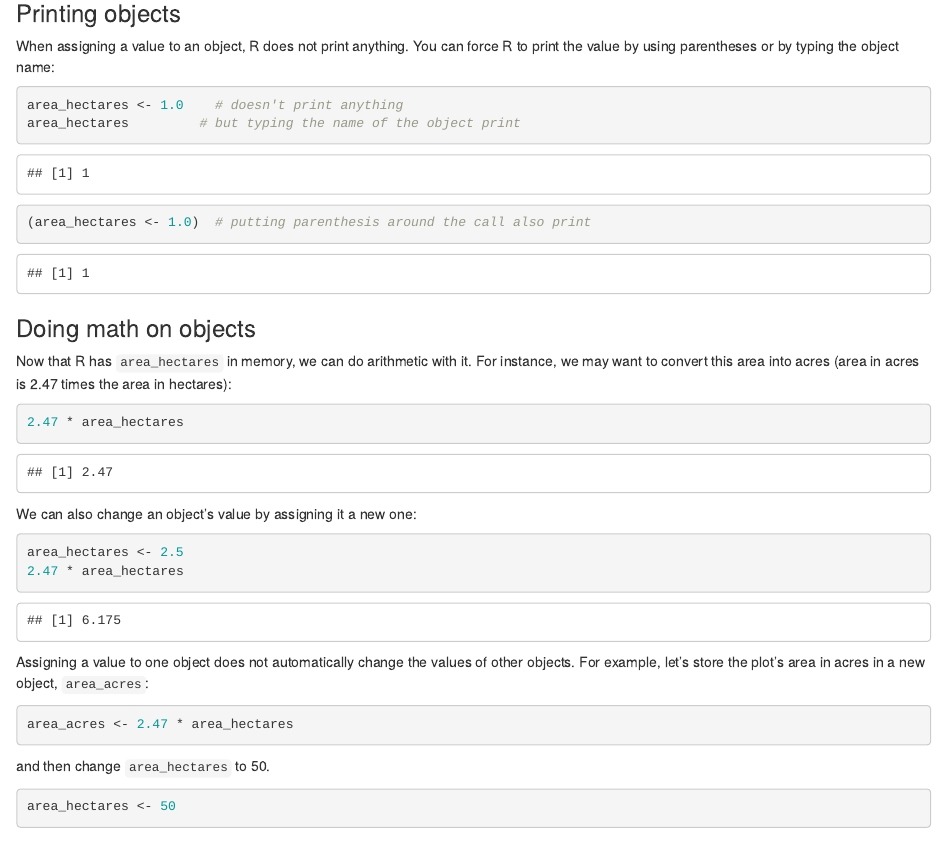
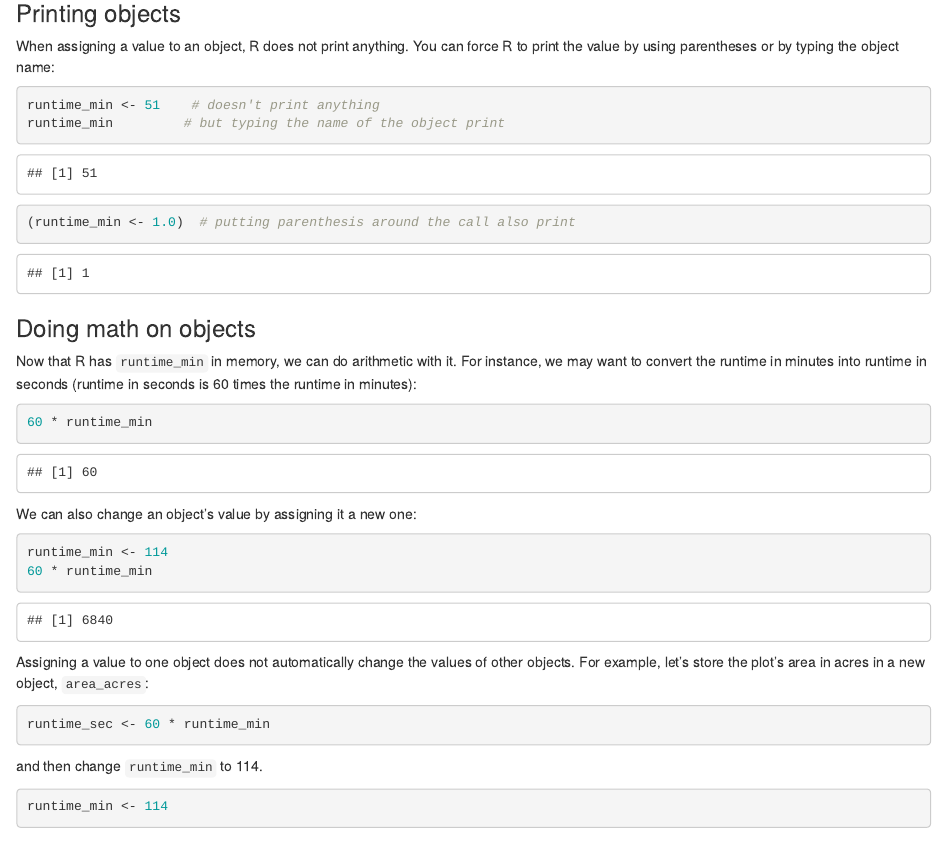
Before and after one commit to enerammer/R-intro, an R Markdown document (episodes/intro-to-r.Rmd): the page in a window 1100 px wide, from 1530 px down. Rendered offline with R 4.5, knitr and Pandoc, with nearby package versions.

Commit message:
hectares/acres -> minutes/seconds

````diff
--- a/episodes/intro-to-r.Rmd
+++ b/episodes/intro-to-r.Rmd
@@ -124,37 +124,37 @@ can force R to print the value by using parentheses or by typing
 the object name:
 
 ```{r print, purl=FALSE}
-area_hectares <- 1.0    # doesn't print anything
-area_hectares         # but typing the name of the object print
-(area_hectares <- 1.0)  # putting parenthesis around the call also print
+runtime_min <- 51    # doesn't print anything
+runtime_min         # but typing the name of the object print
+(runtime_min <- 1.0)  # putting parenthesis around the call also print
 
 ```
 
 ### Doing math on objects
 
-Now that R has `area_hectares` in memory, we can do arithmetic with it. For instance, we may want to convert this area into acres (area in acres is 2.47 times the area in hectares):
+Now that R has `runtime_min` in memory, we can do arithmetic with it. For instance, we may want to convert the runtime in minutes into runtime in seconds (runtime in seconds is 60 times the runtime in minutes):
 
 ```{r mathObjects, purl=FALSE}
-2.47 * area_hectares
+60 * runtime_min
 ```
 
 We can also change an object’s value by assigning it a new one:
 
 ```{r toAcres, purl=FALSE}
-area_hectares <- 2.5
-2.47 * area_hectares
+runtime_min <- 114
+60 * runtime_min
 ```
 
 Assigning a value to one object does not automatically change the values of other objects. For example, let’s store the plot’s area in acres in a new object, `area_acres`:
 
 ```{r, purl=FALSE}
-area_acres <- 2.47 * area_hectares
+runtime_sec <- 60 * runtime_min
 ```
 
-and then change `area_hectares` to 50.
+and then change `runtime_min` to 114.
 
 ```{r, purl=FALSE}
-area_hectares <- 50
+runtime_min <- 114
 ```
 
 ::::::::::::::::::::::::::::::::::::: challenge
````
Also changed, not shown: episodes/dplyr-tidyr.Rmd (+1 -1 lines), episodes/starting-with-data.Rmd (+1 -1 lines).
